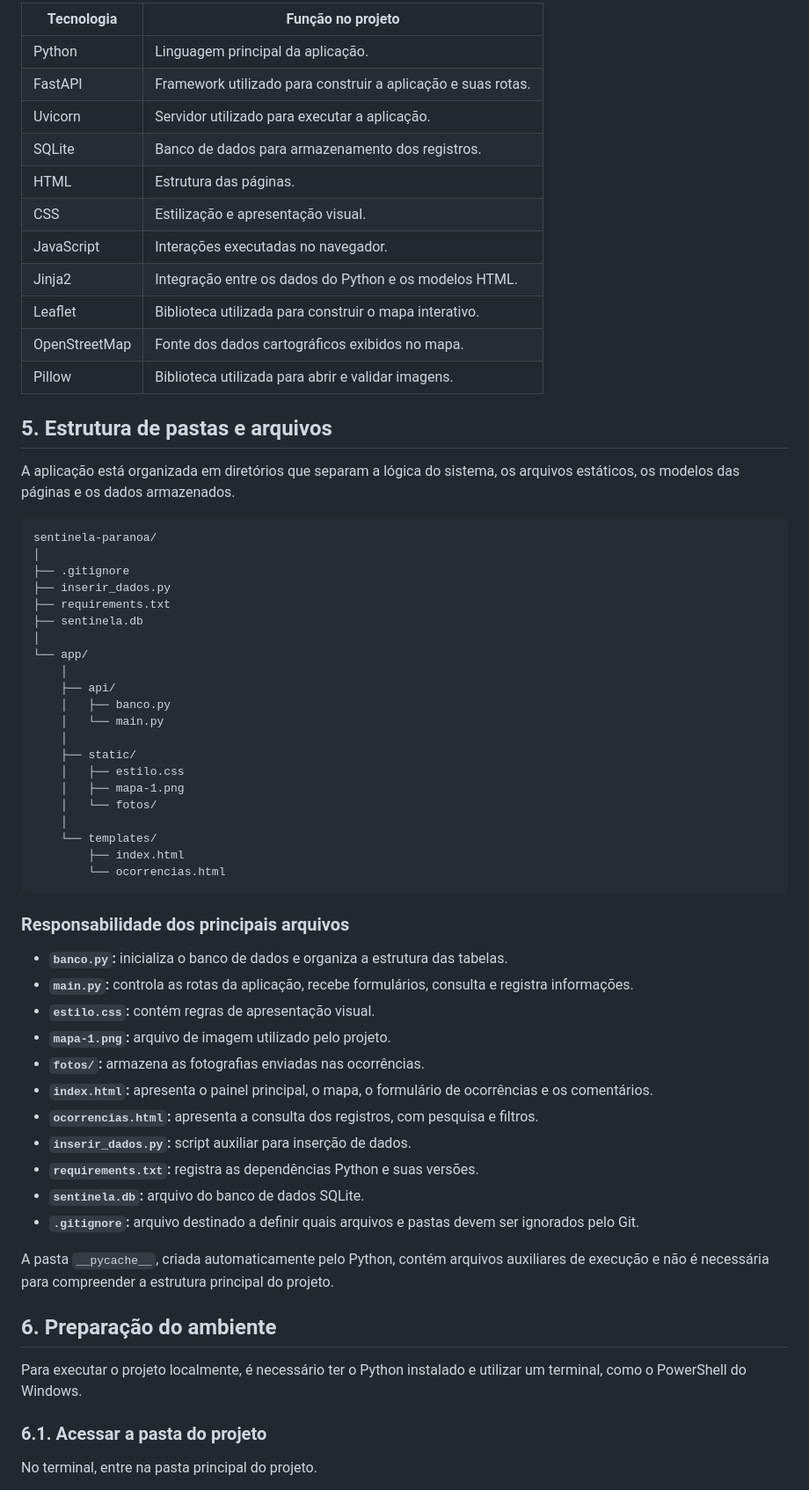
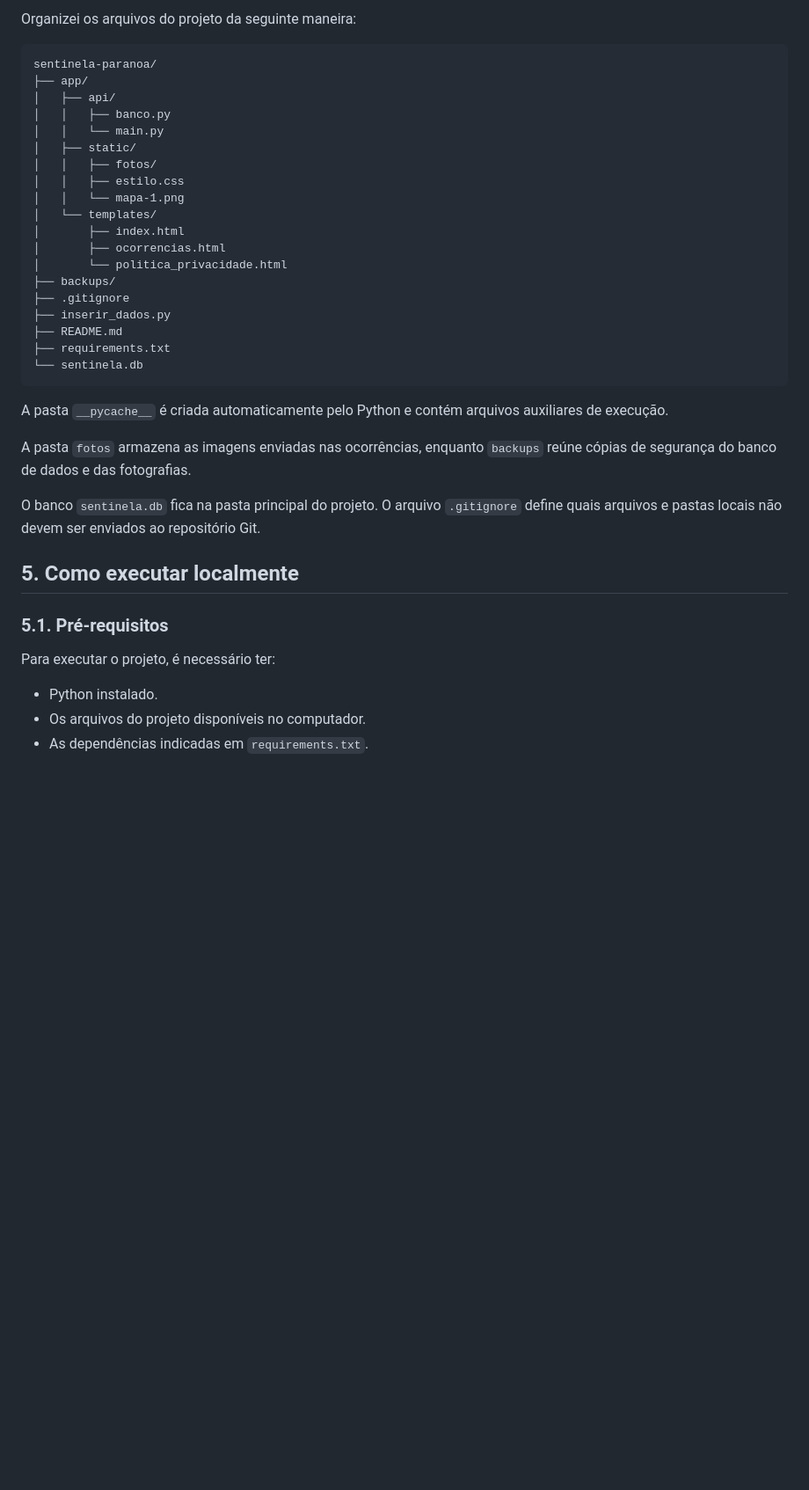
Before and after one commit to atanpinho/sentinela-paranoa, a Markdown page: README.md, the part around one of its changes. Shown at 88% size. GitHub-like rendering; blank space fills up the shorter version.

````diff
--- a/README.md
+++ b/README.md
@@ -51,67 +57,41 @@ A localização GPS é opcional. O formulário atual exige o envio de uma fotogr
 
-| Tecnologia | Função no projeto |
-|---|---|
-| Python | Linguagem principal da aplicação. |
-| FastAPI | Framework utilizado para construir a aplicação e suas rotas. |
-| Uvicorn | Servidor utilizado para executar a aplicação. |
-| SQLite | Banco de dados para armazenamento dos registros. |
-| HTML | Estrutura das páginas. |
-| CSS | Estilização e apresentação visual. |
-| JavaScript | Interações executadas no navegador. |
-| Jinja2 | Integração entre os dados do Python e os modelos HTML. |
-| Leaflet | Biblioteca utilizada para construir o mapa interativo. |
-| OpenStreetMap | Fonte dos dados cartográficos exibidos no mapa. |
-| Pillow | Biblioteca utilizada para abrir e validar imagens. |
-
-## 5. Estrutura de pastas e arquivos
-
-A aplicação está organizada em diretórios que separam a lógica do sistema, os arquivos estáticos, os modelos das páginas e os dados armazenados.
+Organizei os arquivos do projeto da seguinte maneira:
 
 ```text
 sentinela-paranoa/
-│
+├── app/
+│   ├── api/
+│   │   ├── banco.py
+│   │   └── main.py
+│   ├── static/
+│   │   ├── fotos/
+│   │   ├── estilo.css
+│   │   └── mapa-1.png
+│   └── templates/
+│       ├── index.html
+│       ├── ocorrencias.html
+│       └── politica_privacidade.html
+├── backups/
 ├── .gitignore
 ├── inserir_dados.py
+├── README.md
 ├── requirements.txt
-├── sentinela.db
-│
-└── app/
-    │
-    ├── api/
-    │   ├── banco.py
-    │   └── main.py
-    │
-    ├── static/
-    │   ├── estilo.css
-    │   ├── mapa-1.png
-    │   └── fotos/
-    │
-    └── templates/
-        ├── index.html
-        └── ocorrencias.html
+└── sentinela.db
 ```
 
-### Responsabilidade dos principais arquivos
+A pasta `__pycache__` é criada automaticamente pelo Python e contém arquivos auxiliares de execução.
 
-- **`banco.py`:** inicializa o banco de dados e organiza a estrutura das tabelas.
-- **`main.py`:** controla as rotas da aplicação, recebe formulários, consulta e registra informações.
-- **`estilo.css`:** contém regras de apresentação visual.
-- **`mapa-1.png`:** arquivo de imagem utilizado pelo projeto.
-- **`fotos/`:** armazena as fotografias enviadas nas ocorrências.
-- **`index.html`:** apresenta o painel principal, o mapa, o formulário de ocorrências e os comentários.
-- **`ocorrencias.html`:** apresenta a consulta dos registros, com pesquisa e filtros.
-- **`inserir_dados.py`:** script auxiliar para inserção de dados.
-- **`requirements.txt`:** registra as dependências Python e suas versões.
-- **`sentinela.db`:** arquivo do banco de dados SQLite.
-- **`.gitignore`:** arquivo destinado a definir quais arquivos e pastas devem ser ignorados pelo Git.
+A pasta `fotos` armazena as imagens enviadas nas ocorrências, enquanto `backups` reúne cópias de segurança do banco de dados e das fotografias.
 
-A pasta `__pycache__`, criada automaticamente pelo Python, contém arquivos auxiliares de execução e não é necessária para compreender a estrutura principal do projeto.
+O banco `sentinela.db` fica na pasta principal do projeto. O arquivo `.gitignore` define quais arquivos e pastas locais não devem ser enviados ao repositório Git.
 
-## 6. Preparação do ambiente
+## 5. Como executar localmente
 
-Para executar o projeto localmente, é necessário ter o Python instalado e utilizar um terminal, como o PowerShell do Windows.
+### 5.1. Pré-requisitos
 
-### 6.1. Acessar a pasta do projeto
+Para executar o projeto, é necessário ter:
 
-No terminal, entre na pasta principal do projeto.
+- Python instalado.
+- Os arquivos do projeto disponíveis no computador.
+- As dependências indicadas em `requirements.txt`.
 
````
Also changed, not shown: other parts of README.md (+54 -133 lines).
